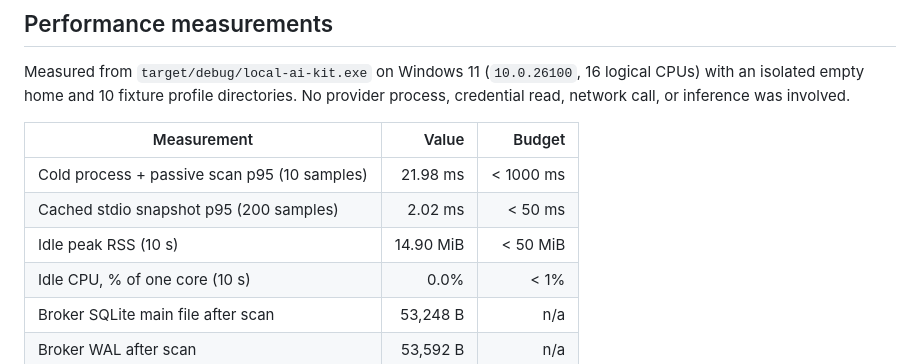
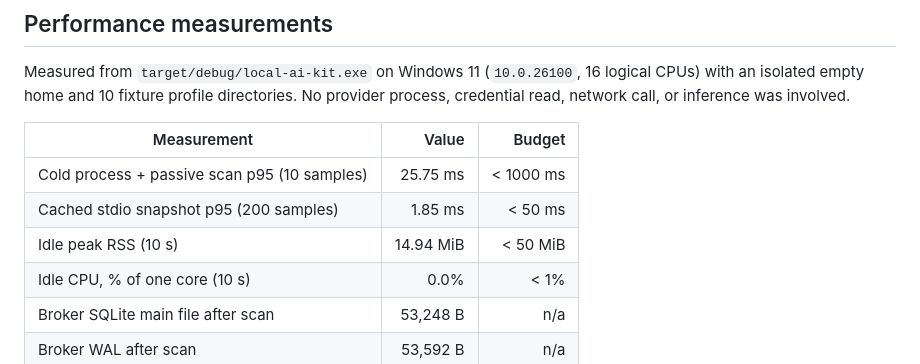
Before and after one commit to thomaslittle/local-ai-kit, a Markdown page: docs/qualification/2026-10-22-shared-runtime.md, the part around the change. Rendered like a GitHub page.

Commit message:
docs: record final shared-runtime measurements

```diff
--- a/docs/qualification/2026-10-22-shared-runtime.md
+++ b/docs/qualification/2026-10-22-shared-runtime.md
@@ -50,9 +50,9 @@ inference was involved.
 
 | Measurement | Value | Budget |
 |---|---:|---:|
-| Cold process + passive scan p95 (10 samples) | 21.98 ms | < 1000 ms |
-| Cached stdio snapshot p95 (200 samples) | 2.02 ms | < 50 ms |
-| Idle peak RSS (10 s) | 14.90 MiB | < 50 MiB |
+| Cold process + passive scan p95 (10 samples) | 25.75 ms | < 1000 ms |
+| Cached stdio snapshot p95 (200 samples) | 1.85 ms | < 50 ms |
+| Idle peak RSS (10 s) | 14.94 MiB | < 50 MiB |
 | Idle CPU, % of one core (10 s) | 0.0% | < 1% |
 | Broker SQLite main file after scan | 53,248 B | n/a |
 | Broker WAL after scan | 53,592 B | n/a |
```
